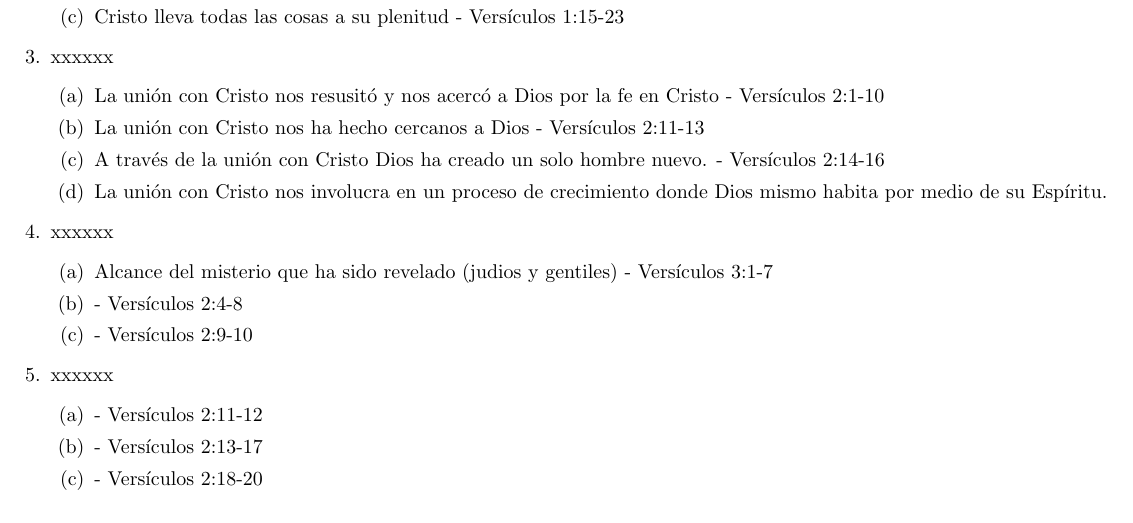
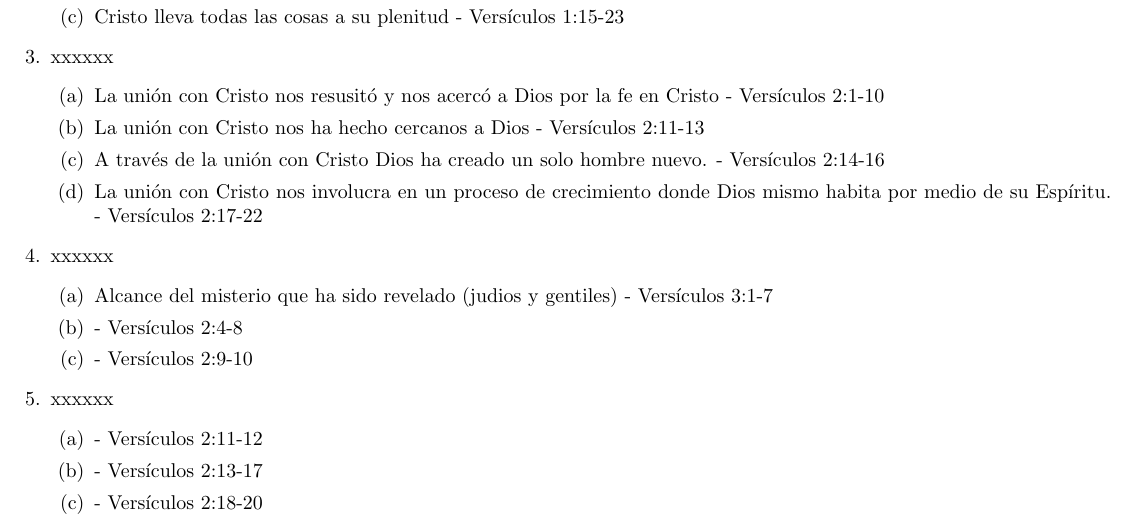
Before and after one commit to jechenh/latex-efesios-doc, a LaTeX document (BOSQUEJO_EFESIOS.tex): part of the page, cut so that both start at the same text. Compiled offline with pdfLaTeX.

Commit message:
Se añade cita al párrafo

```diff
--- a/BOSQUEJO_EFESIOS.tex
+++ b/BOSQUEJO_EFESIOS.tex
@@ -23,7 +23,7 @@
 			\item La unión con Cristo nos resusitó y nos acercó a Dios por la fe en Cristo - Versículos 2:1-10
 			\item La unión con Cristo nos ha hecho cercanos a Dios - Versículos 2:11-13
 			\item A través de la unión con Cristo Dios ha creado un solo hombre nuevo. - Versículos 2:14-16
-			\item La unión con Cristo nos involucra en un proceso de crecimiento donde Dios mismo habita por medio de su Espíritu.
+			\item La unión con Cristo nos involucra en un proceso de crecimiento donde Dios mismo habita por medio de su Espíritu. - Versículos 2:17-22
 		\end{enumerate}
 		\item xxxxxx
 		\begin{enumerate}
```
